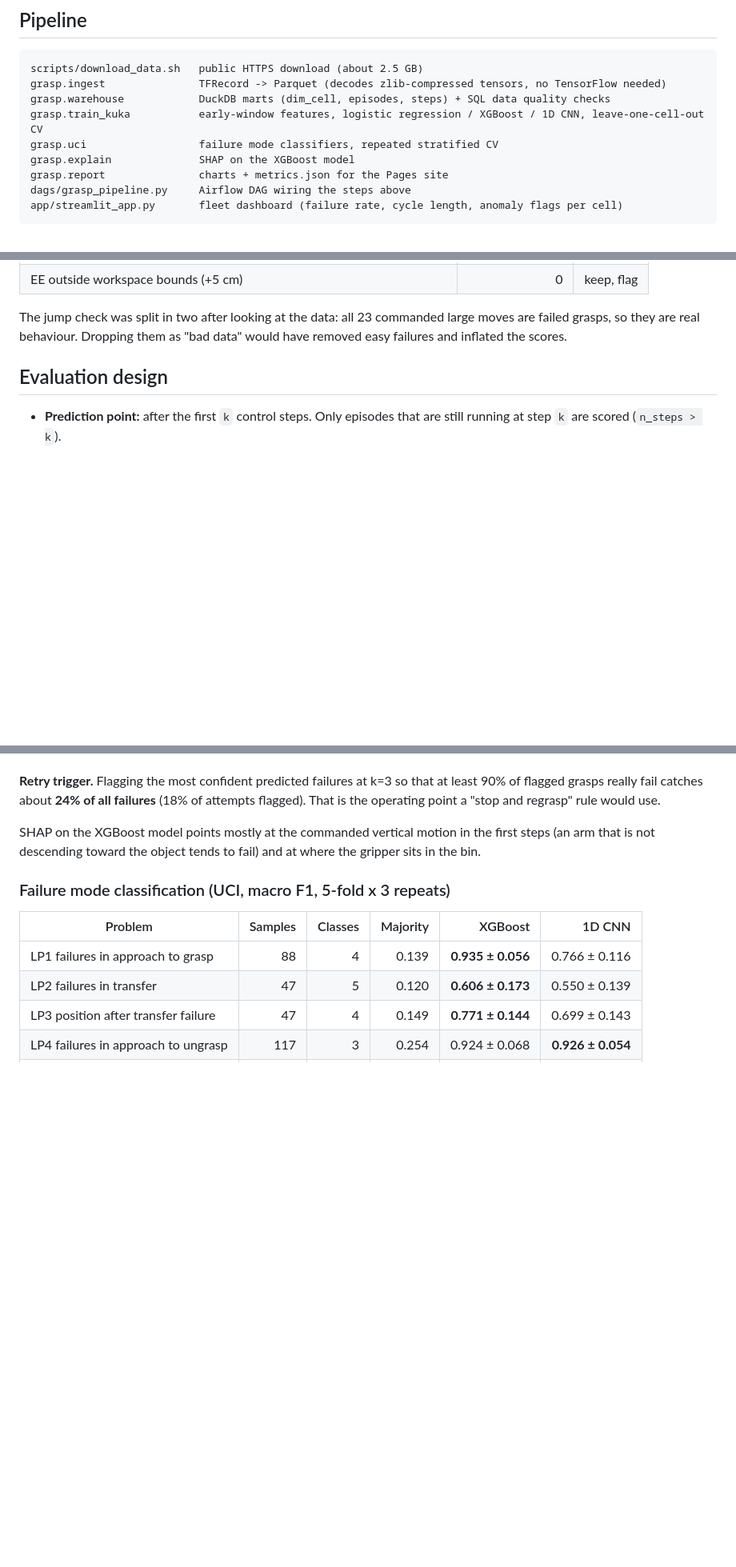
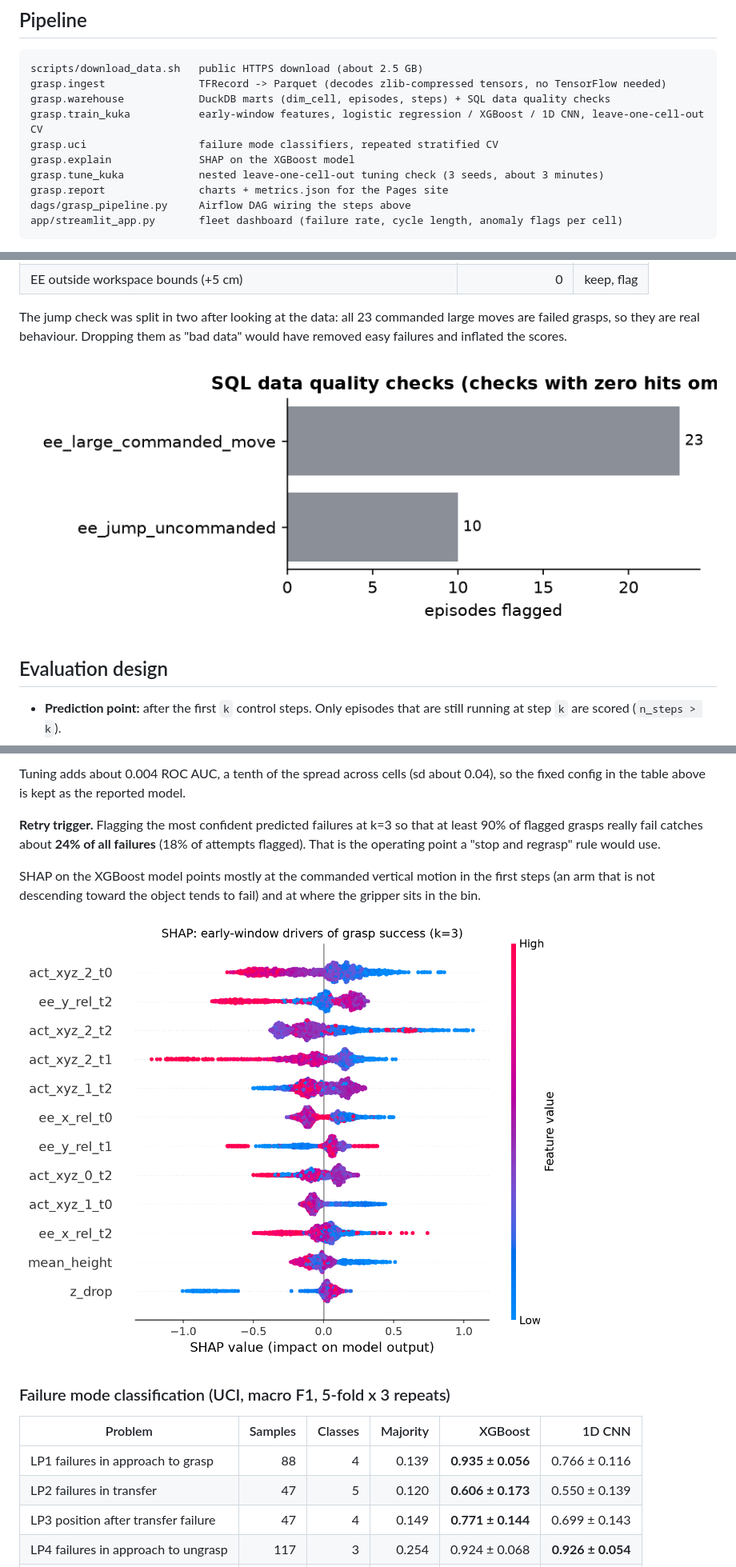
Before and after one commit to AbhayJuloori/grasp-outcome-prediction-oxe, a Markdown page: README.md, 3 parts joined by grey strips. Shown at 80% size. GitHub-like rendering; blank space fills up the shorter version.

```diff
--- a/README.md
+++ b/README.md
@@ -33,6 +33,7 @@ grasp.warehouse            DuckDB marts (dim_cell, episodes, steps) + SQL data q
 grasp.train_kuka           early-window features, logistic regression / XGBoost / 1D CNN, leave-one-cell-out CV
 grasp.uci                  failure mode classifiers, repeated stratified CV
 grasp.explain              SHAP on the XGBoost model
+grasp.tune_kuka            nested leave-one-cell-out tuning check (3 seeds, about 3 minutes)
 grasp.report               charts + metrics.json for the Pages site
 dags/grasp_pipeline.py     Airflow DAG wiring the steps above
 app/streamlit_app.py       fleet dashboard (failure rate, cycle length, anomaly flags per cell)
@@ -59,6 +60,8 @@ first/last markers, row count mismatches, and end effector jumps.
 The jump check was split in two after looking at the data: all 23 commanded
 large moves are failed grasps, so they are real behaviour. Dropping them as
 "bad data" would have removed easy failures and inflated the scores.
+
+![Data quality checks](docs/assets/dq_summary.png)
 
 ## Evaluation design
 
@@ -94,3 +118,6 @@ Per held-out cell, XGBoost at k=3 ranges from 0.648 to 0.758 ROC AUC.
+Tuning adds about 0.004 ROC AUC, a tenth of the spread across cells (sd about
+0.04), so the fixed config in the table above is kept as the reported model.
+
 **Retry trigger.** Flagging the most confident predicted failures at k=3 so
 that at least 90% of flagged grasps really fail catches about **24% of all
 failures** (18% of attempts flagged). That is the operating point a "stop and
@@ -99,6 +126,8 @@ regrasp" rule would use.
 SHAP on the XGBoost model points mostly at the commanded vertical motion in the
 first steps (an arm that is not descending toward the object tends to fail)
 and at where the gripper sits in the bin.
+
+![SHAP summary](docs/assets/shap_kuka_k3.png)
 
 ### Failure mode classification (UCI, macro F1, 5-fold x 3 repeats)
 
```
Also changed, not shown: other parts of README.md (+32 -0 lines), docs/assets/dashboard.png (added), docs/assets/roc_pr_curves_k3.png (added), 5 other files.
